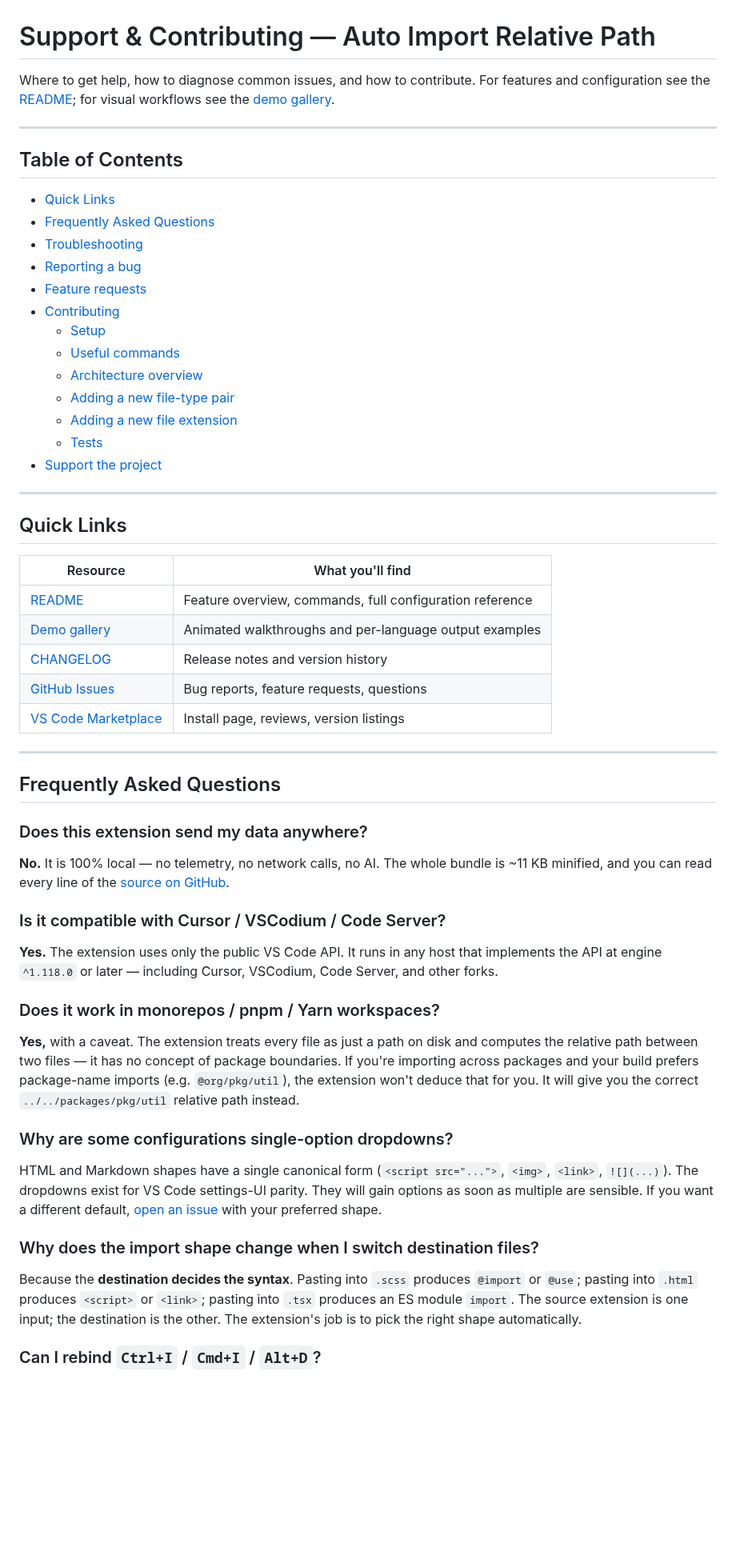
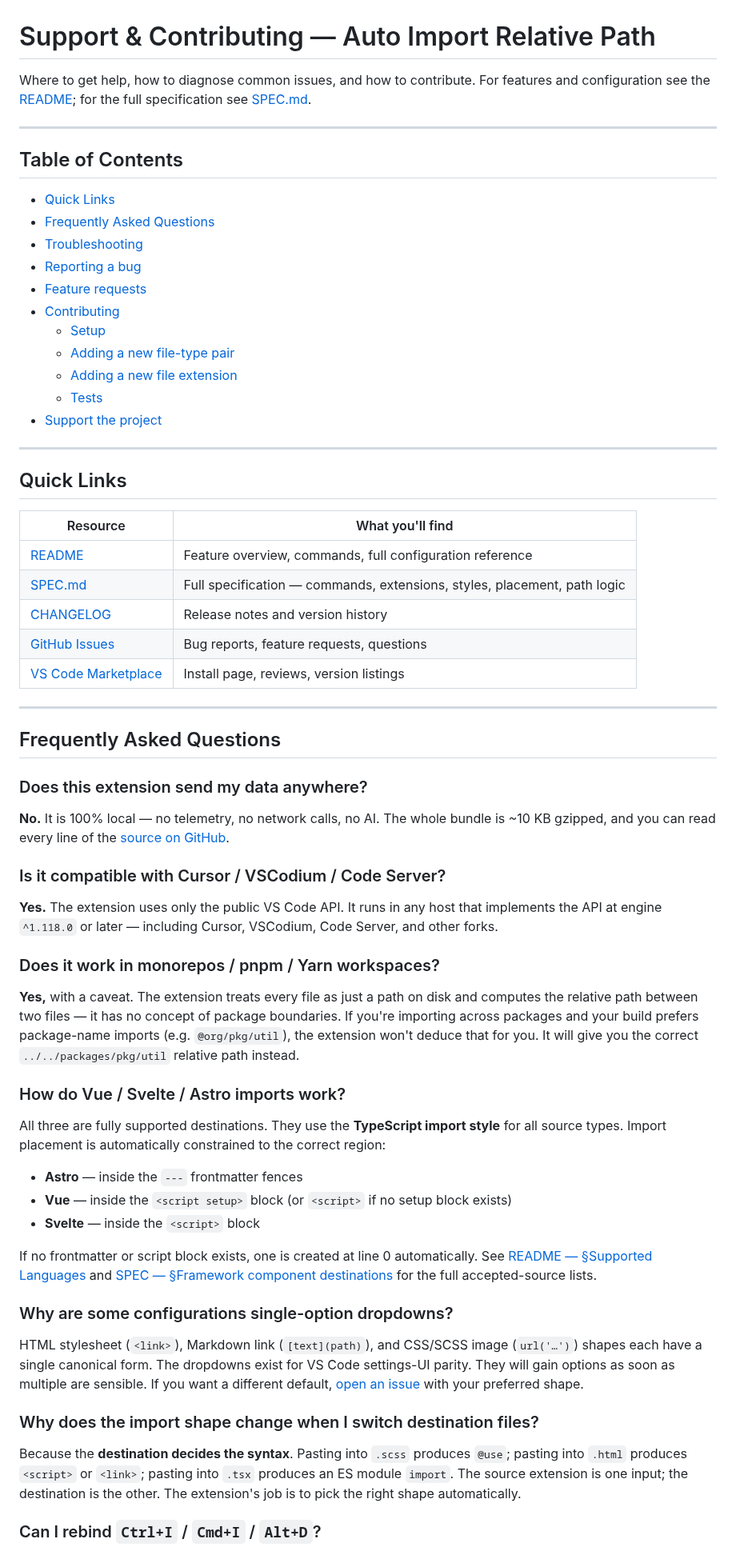
Before and after one commit to ElecTreeFrying/auto-import-relative-path, a Markdown page: SUPPORT.md, the part around one of its changes. Shown at 80% size. Drawn GitHub-style; blank space fills up the shorter version.

```diff
--- a/SUPPORT.md
+++ b/SUPPORT.md
@@ -1,5 +1,5 @@
 # Support & Contributing — Auto Import Relative Path
 
-Where to get help, how to diagnose common issues, and how to contribute. For features and configuration see the [README][README]; for visual workflows see the [demo gallery][DEMO].
+Where to get help, how to diagnose common issues, and how to contribute. For features and configuration see the [README][README]; for the full specification see [SPEC.md][SPEC].
 
 [README]: https://github.com/ElecTreeFrying/auto-import-relative-path/blob/master/README.md
@@ -16,8 +16,6 @@ Where to get help, how to diagnose common issues, and how to contribute. For fea
 - [Feature requests](#feature-requests)
 - [Contributing](#contributing)
   - [Setup](#setup)
-  - [Useful commands](#useful-commands)
-  - [Architecture overview](#architecture-overview)
   - [Adding a new file-type pair](#adding-a-new-file-type-pair)
   - [Adding a new file extension](#adding-a-new-file-extension)
   - [Tests](#tests)
@@ -27,13 +25,13 @@ Where to get help, how to diagnose common issues, and how to contribute. For fea
 
 ## Quick Links
 
-| Resource                                                                                              | What you'll find                                                  |
-|-------------------------------------------------------------------------------------------------------|-------------------------------------------------------------------|
-| [README][README]                                                                                      | Feature overview, commands, full configuration reference          |
-| [Demo gallery][DEMO]                                                                                  | Animated walkthroughs and per-language output examples            |
-| [CHANGELOG][CHANGELOG]                                                                                | Release notes and version history                                 |
-| [GitHub Issues][issues]                                                                               | Bug reports, feature requests, questions                          |
-| [VS Code Marketplace][marketplace]                                                                    | Install page, reviews, version listings                           |
+| Resource                    | What you'll find                                                  |
+|-----------------------------|-------------------------------------------------------------------|
+| [README][README]            | Feature overview, commands, full configuration reference           |
+| [SPEC.md][SPEC]             | Full specification — commands, extensions, styles, placement, path logic |
+| [CHANGELOG][CHANGELOG]      | Release notes and version history                                 |
+| [GitHub Issues][issues]     | Bug reports, feature requests, questions                          |
+| [VS Code Marketplace][marketplace] | Install page, reviews, version listings                    |
 
 [CHANGELOG]: https://github.com/ElecTreeFrying/auto-import-relative-path/blob/master/CHANGELOG.md
 [issues]: https://github.com/ElecTreeFrying/auto-import-relative-path/issues
@@ -45,7 +43,7 @@ Where to get help, how to diagnose common issues, and how to contribute. For fea
 
 ### Does this extension send my data anywhere?
 
-**No.** It is 100% local — no telemetry, no network calls, no AI. The whole bundle is ~11 KB minified, and you can read every line of the [source on GitHub][source].
+**No.** It is 100% local — no telemetry, no network calls, no AI. The whole bundle is ~10 KB gzipped, and you can read every line of the [source on GitHub][source].
 
 [source]: https://github.com/ElecTreeFrying/auto-import-relative-path/tree/master/src
 
@@ -57,13 +55,23 @@ Where to get help, how to diagnose common issues, and how to contribute. For fea
 
 **Yes,** with a caveat. The extension treats every file as just a path on disk and computes the relative path between two files — it has no concept of package boundaries. If you're importing across packages and your build prefers package-name imports (e.g. `@org/pkg/util`), the extension won't deduce that for you. It will give you the correct `../../packages/pkg/util` relative path instead.
 
+### How do Vue / Svelte / Astro imports work?
+
+All three are fully supported destinations. They use the **TypeScript import style** for all source types. Import placement is automatically constrained to the correct region:
+
+- **Astro** — inside the `---` frontmatter fences
+- **Vue** — inside the `<script setup>` block (or `<script>` if no setup block exists)
+- **Svelte** — inside the `<script>` block
+
+If no frontmatter or script block exists, one is created at line 0 automatically. See [README — §Supported Languages](README.md#supported-languages) and [SPEC — §Framework component destinations](SPEC.md#framework-component-destinations) for the full accepted-source lists.
+
 ### Why are some configurations single-option dropdowns?
 
-HTML and Markdown shapes have a single canonical form (`<script src="...">`, `<img>`, `<link>`, `![](...)`). The dropdowns exist for VS Code settings-UI parity. They will gain options as soon as multiple are sensible. If you want a different default, [open an issue][issues] with your preferred shape.
+HTML stylesheet (`<link>`), Markdown link (`[text](path)`), and CSS/SCSS image (`url('…')`) shapes each have a single canonical form. The dropdowns exist for VS Code settings-UI parity. They will gain options as soon as multiple are sensible. If you want a different default, [open an issue][issues] with your preferred shape.
 
 ### Why does the import shape change when I switch destination files?
 
-Because the **destination decides the syntax**. Pasting into `.scss` produces `@import` or `@use`; pasting into `.html` produces `<script>` or `<link>`; pasting into `.tsx` produces an ES module `import`. The source extension is one input; the destination is the other. The extension's job is to pick the right shape automatically.
+Because the **destination decides the syntax**. Pasting into `.scss` produces `@use`; pasting into `.html` produces `<script>` or `<link>`; pasting into `.tsx` produces an ES module `import`. The source extension is one input; the destination is the other. The extension's job is to pick the right shape automatically.
 
 ### Can I rebind `Ctrl+I` / `Cmd+I` / `Alt+D`?
 
```
Also changed, not shown: other parts of SUPPORT.md (+25 -76 lines).
